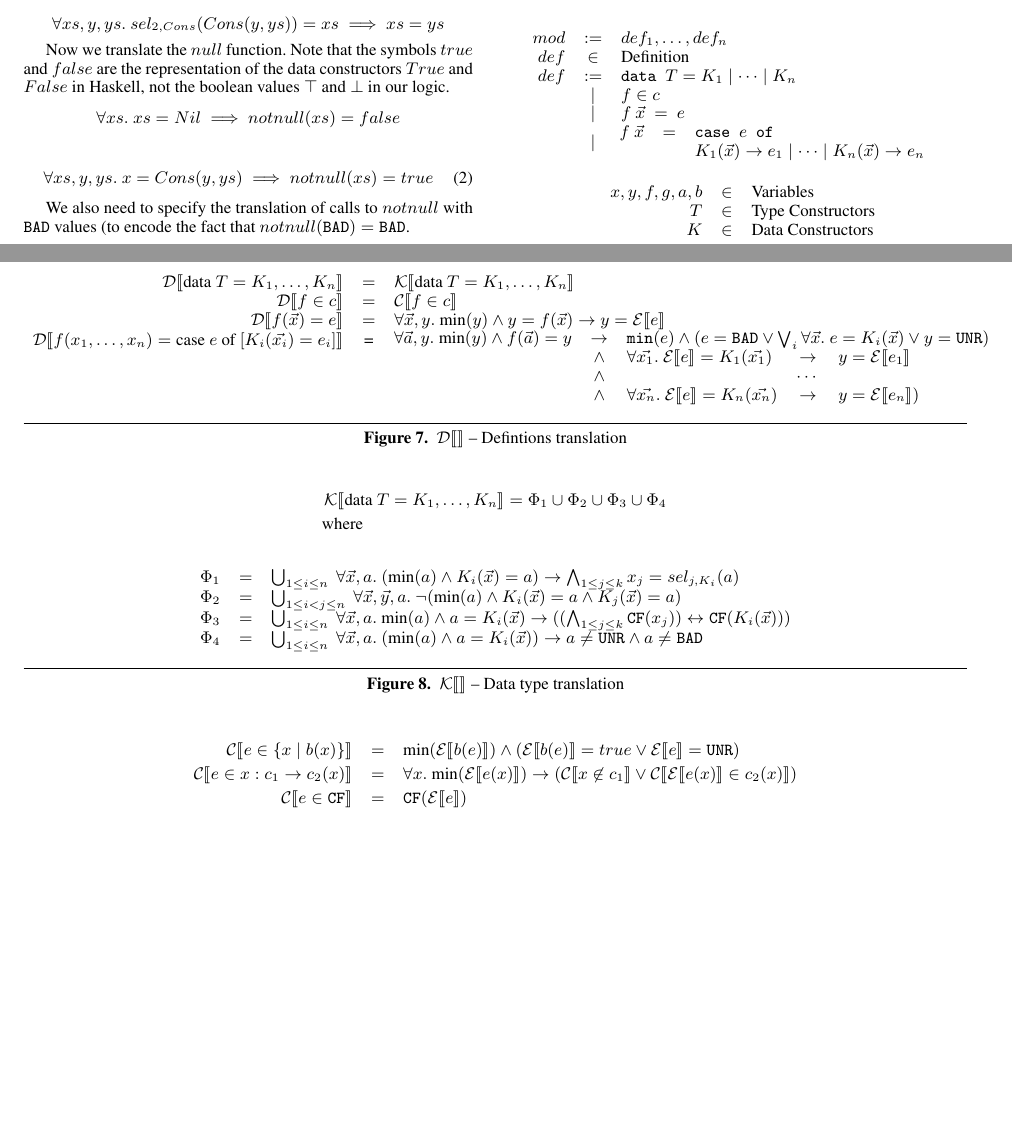
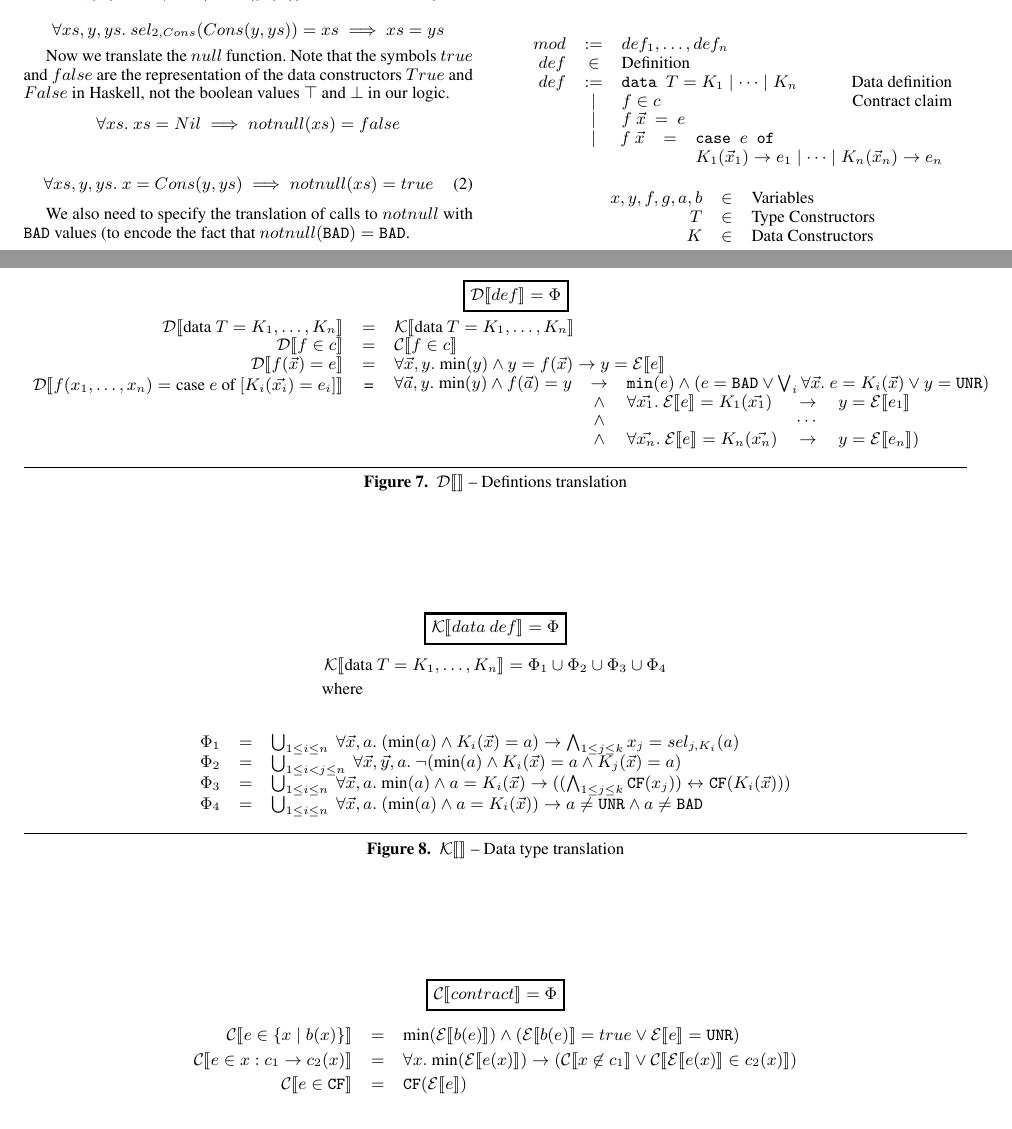
Before and after one commit to cpa/haskellcontracts, a LaTeX paper (paper.tex): two parts of pages 1 and 4 of 6, joined at a grey line, cut so that both start at the same text, the shorter picture padded with empty space. Compiled offline with pdfLaTeX; a missing font is replaced by an installed copy or a similar font.

Commit message:
Now using Simon's nice ruleform for translations

```diff
--- a/paper.tex
+++ b/paper.tex
@@ -178,14 +178,15 @@ contracts and data definitions.
   \begin{array}{rclr}
     mod &:=& def_1,\dots,def_n &\\
     def &\in& \mbox{Definition} & \\
-    def &:=& \texttt{data } T = K_1 \mid \cdots \mid K_n & \\
-    &\mid& f \in c & \\
+    def &:=& \texttt{data } T = K_1 \mid \cdots \mid K_n & \mbox{Data definition}\\
+    &\mid& f \in c & \mbox{Contract claim}\\
     &\mid& f~\vec{x}~=~e & \\
-    &\mid& \hspace{-0.2cm}
-       \begin{array}{rcl}
-         f~\vec{x} &=& \texttt{case } e \texttt{ of } \\
-         && K_1(\vec{x}) \to e_1 \mid \cdots \mid K_n(\vec{x}) \to e_n \\
-       \end{array} & \\
+    &\raisebox{ 0.18 cm }{$\mid$}& \multicolumn{2}{c}{
+      \begin{array}{rcl}
+        \hspace{-0.2cm} f~\vec{x} &=& \texttt{case } e \texttt{ of } \\
+         && K_1(\vec{x}_1) \to e_1 \mid \cdots \mid K_n(\vec{x}_n) \to e_n \\
+       \end{array}
+       } \\
   \end{array} \]
 
   \[  \begin{array}{rclr}
@@ -398,6 +399,7 @@ pattern-matched on $\bad$ then the result should be $\unr$.
 \begin{figure*}
 \[
 \begin{array}{rcl}
+  \multicolumn{3}{c}{\ruleform{\dtrans{def} = \Phi}} \\[2.5mm]
   \dtrans{\mbox{data } T = K_1, \dots, K_n} &=& \ktrans{\mbox{data } T = K_1, \dots, K_n} \\
   \dtrans{f \in c} &=& \ctrans{f \in c} \\
   \dtrans{f(\vec{x}) = e} &=& \forall \vec{x},y.~ \min{y} \land y =
@@ -453,7 +455,8 @@ $$\ktrans{\mbox{data } T = K_1, \dots, K_n} = \Phi_1 \cup \Phi_2 \cup \Phi_3 \cu
 \end{itemize}
 
 \begin{figure*}
- $$\ktrans{\mbox{data } T = K_1, \dots, K_n} = \Phi_1 \cup \Phi_2 \cup \Phi_3 \cup \Phi_4$$
+  $$ \ruleform{\ktrans{data~def} = \Phi} $$
+$$\ktrans{\mbox{data } T = K_1, \dots, K_n} = \Phi_1 \cup \Phi_2 \cup \Phi_3 \cup \Phi_4$$
  \hspace{5.6cm}where
   \begin{center}
     \[  \begin{array}{rcl}
@@ -478,6 +481,7 @@ c$. We have to do that because one is not the negation of the other,
 even though $\lnot (f \not \in c)$ implies $f \in c$.
 
 \begin{figure*}
+  $$ \ruleform{\ctrans{contract} = \Phi} $$
 \begin{eqnarray*}
   \ctrans{e \in \{x \mid b(x) \}} &=&  \min{\etrans{b(e)}} \land (\etrans{b(e)} = true \lor \etrans{e} = \unr)\\
   \ctrans{e \in x:c_1 \to c_2(x)} &=& \forall x.~\min{\etrans{e(x)}} \to (\ctrans{x \not \in c_1} \lor  \ctrans{\etrans{e(x)} \in c_2(x)})\\
```
Also changed, not shown: paper.pdf, paper.tex (4 more changed lines).
